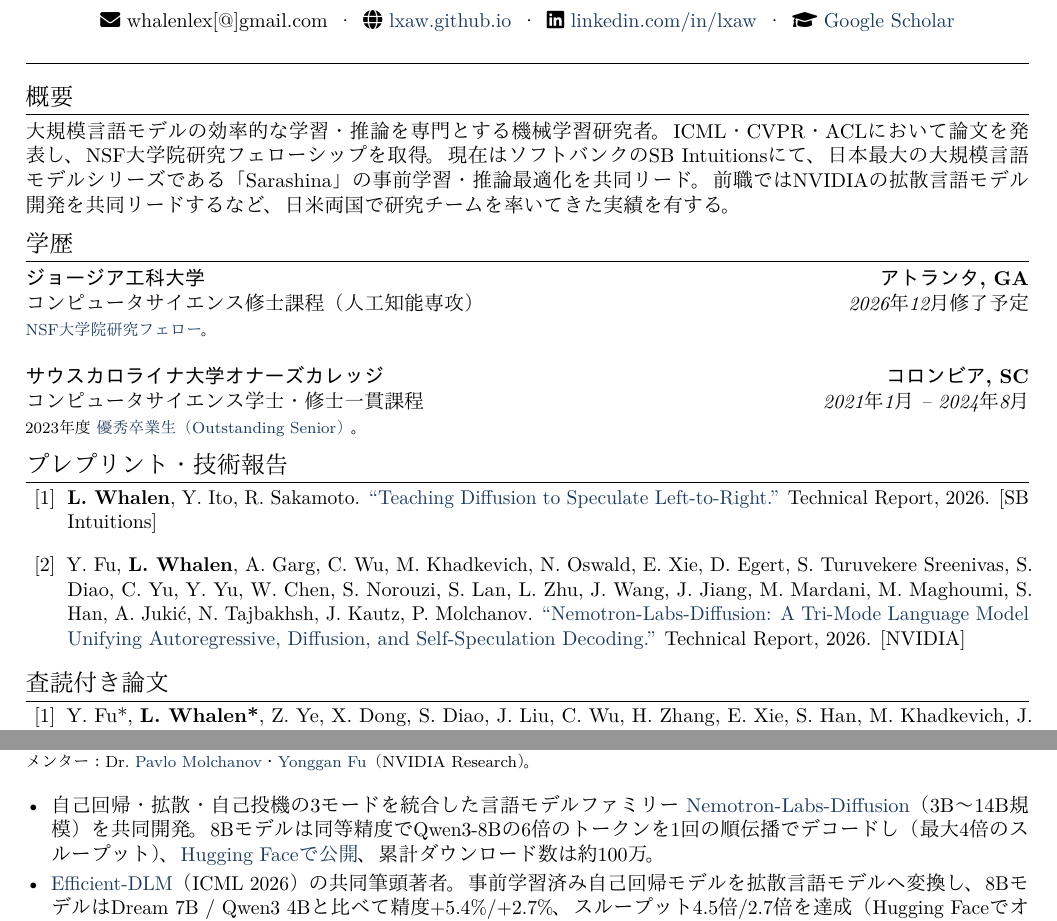
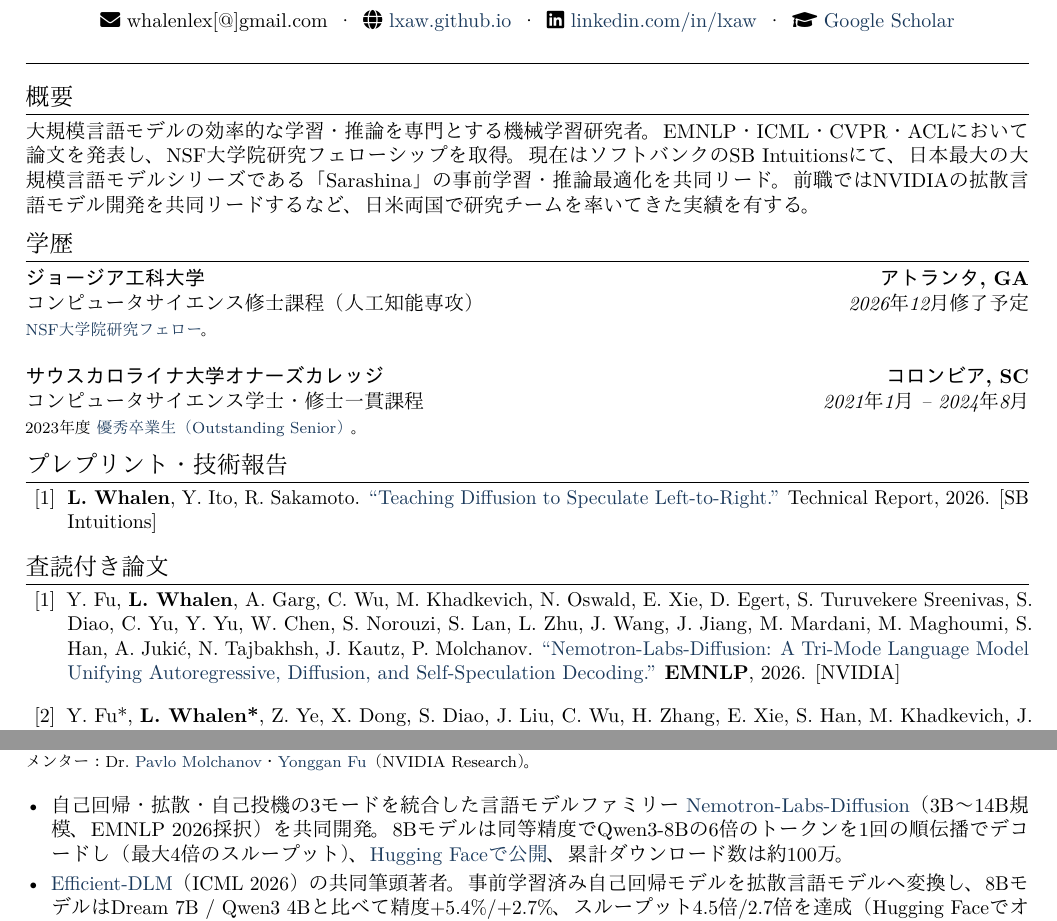
Before and after one commit to lxaw/lxaw.github.io, a LaTeX CV (cv_ja/main.tex): two parts of pages 1 and 2 of 2, joined at a grey line, cut so that both start at the same text. Compiled offline with pdfLaTeX.

Commit message:
Move Nemotron-Labs-Diffusion to peer-reviewed (EMNLP 2026)
Accepted to EMNLP 2026 Main Conference. Moved out of Preprints &
Technical Reports and placed first in Peer-Reviewed Publications in
both the EN and JA CVs, and updated the profile summary and NVIDIA
experience bullet to cite the venue.

Co-Authored-By: Claude Opus 5 <noreply@anthropic.com>

```diff
--- a/cv_ja/main.tex
+++ b/cv_ja/main.tex
@@ -77,7 +77,7 @@
 
 %----------SUMMARY----------
 \section{概要}
-大規模言語モデルの効率的な学習・推論を専門とする機械学習研究者。ICML・CVPR・ACLにおいて論文を発表し、NSF大学院研究フェローシップを取得。現在はソフトバンクのSB Intuitionsにて、日本最大の大規模言語モデルシリーズである「Sarashina」の事前学習・推論最適化を共同リード。前職ではNVIDIAの拡散言語モデル開発を共同リードするなど、日米両国で研究チームを率いてきた実績を有する。
+大規模言語モデルの効率的な学習・推論を専門とする機械学習研究者。EMNLP・ICML・CVPR・ACLにおいて論文を発表し、NSF大学院研究フェローシップを取得。現在はソフトバンクのSB Intuitionsにて、日本最大の大規模言語モデルシリーズである「Sarashina」の事前学習・推論最適化を共同リード。前職ではNVIDIAの拡散言語モデル開発を共同リードするなど、日米両国で研究チームを率いてきた実績を有する。
 
 %----------EDUCATION----------
 \section{学歴}
@@ -93,13 +93,13 @@
 \section{プレプリント・技術報告}
 \begin{publist}
   \item \textbf{L.\ Whalen}, Y.\ Ito, R.\ Sakamoto. \href{https://lxaw.github.io/team_papers/teaching_diffusion_left_right.pdf}{``Teaching Diffusion to Speculate Left-to-Right.''} Technical Report, 2026. [SB Intuitions]
-
-  \item Y.\ Fu, \textbf{L.\ Whalen}, A.\ Garg, C.\ Wu, M.\ Khadkevich, N.\ Oswald, E.\ Xie, D.\ Egert, S.\ Turuvekere Sreenivas, S.\ Diao, C.\ Yu, Y.\ Yu, W.\ Chen, S.\ Norouzi, S.\ Lan, L.\ Zhu, J.\ Wang, J.\ Jiang, M.\ Mardani, M.\ Maghoumi, S.\ Han, A.\ Juki\'{c}, N.\ Tajbakhsh, J.\ Kautz, P.\ Molchanov. \href{https://lxaw.github.io/team_papers/Nemotron_Diffusion_Tech_Report_v1.pdf}{``Nemotron-Labs-Diffusion: A Tri-Mode Language Model Unifying Autoregressive, Diffusion, and Self-Speculation Decoding.''} Technical Report, 2026. [NVIDIA]
 \end{publist}
 
 %----------PUBLICATIONS----------
 \section{査読付き論文}
 \begin{publist}
+  \item Y.\ Fu, \textbf{L.\ Whalen}, A.\ Garg, C.\ Wu, M.\ Khadkevich, N.\ Oswald, E.\ Xie, D.\ Egert, S.\ Turuvekere Sreenivas, S.\ Diao, C.\ Yu, Y.\ Yu, W.\ Chen, S.\ Norouzi, S.\ Lan, L.\ Zhu, J.\ Wang, J.\ Jiang, M.\ Mardani, M.\ Maghoumi, S.\ Han, A.\ Juki\'{c}, N.\ Tajbakhsh, J.\ Kautz, P.\ Molchanov. \href{https://lxaw.github.io/team_papers/Nemotron_Diffusion_Tech_Report_v1.pdf}{``Nemotron-Labs-Diffusion: A Tri-Mode Language Model Unifying Autoregressive, Diffusion, and Self-Speculation Decoding.''} \textbf{EMNLP}, 2026. [NVIDIA]
+
   \item Y.\ Fu*, \textbf{L.\ Whalen*}, Z.\ Ye, X.\ Dong, S.\ Diao, J.\ Liu, C.\ Wu, H.\ Zhang, E.\ Xie, S.\ Han, M.\ Khadkevich, J.\ Kautz, Y.\ (Celine) Lin, P.\ Molchanov. \href{https://lxaw.github.io/team_papers/efficient_dlm.pdf}{``Efficient-DLM: From Autoregressive to Diffusion Language Models, and Beyond in Speed.''} \textbf{ICML}, 2026. [NVIDIA]
 
   \item C.\ Shih, C.\ Li, C.\ Yu, H.\ Fang, S.\ Li, W.\ Hsin, \textbf{L.\ Whalen}, H.\ Suh, G.\ Eisenhauer, L.\ Liu, Y.\ (Celine) Lin. ``NeRArch-Sim: A Unified Simulator for Benchmarking and DSE of Neural Rendering Accelerators.'' \textbf{ISCA}, 2026. [Georgia Tech]
@@ -137,7 +137,7 @@
 \entry{NVIDIA}{アトランタ, GA \& サンタクララ, CA}{効率的深層学習インターン 兼 データフィルタリングチャレンジ・リード}{2024年12月 -- 2026年3月}\\
 {\footnotesize メンター：Dr.\ \href{https://pmolchanov.com/}{Pavlo Molchanov}・\href{https://www.yongganfu.com/}{Yonggan Fu}（NVIDIA Research）。}
 \begin{itemize}[leftmargin=*, nosep, itemsep=2pt, topsep=4pt]
-  \item 自己回帰・拡散・自己投機の3モードを統合した言語モデルファミリー \href{https://lxaw.github.io/team_papers/Nemotron_Diffusion_Tech_Report_v1.pdf}{Nemotron-Labs-Diffusion}（3B〜14B規模）を共同開発。8Bモデルは同等精度でQwen3-8Bの6倍のトークンを1回の順伝播でデコードし（最大4倍のスループット）、\href{https://huggingface.co/collections/nvidia/nemotron-labs-diffusion}{Hugging Faceで公開}、累計ダウンロード数は約100万。
+  \item 自己回帰・拡散・自己投機の3モードを統合した言語モデルファミリー \href{https://lxaw.github.io/team_papers/Nemotron_Diffusion_Tech_Report_v1.pdf}{Nemotron-Labs-Diffusion}（3B〜14B規模、EMNLP 2026採択）を共同開発。8Bモデルは同等精度でQwen3-8Bの6倍のトークンを1回の順伝播でデコードし（最大4倍のスループット）、\href{https://huggingface.co/collections/nvidia/nemotron-labs-diffusion}{Hugging Faceで公開}、累計ダウンロード数は約100万。
   \item \href{https://lxaw.github.io/team_papers/efficient_dlm.pdf}{Efficient-DLM}（ICML 2026）の共同筆頭著者。事前学習済み自己回帰モデルを拡散言語モデルへ変換し、8BモデルはDream 7B / Qwen3 4Bと比べて精度+5.4\%/+2.7\%、スループット4.5倍/2.7倍を達成（Hugging Faceでオープンウェイト公開）。成果はCEOジェンスン・フアン氏に直接報告。
   \item ビジョン言語モデル・埋め込み・潜在推論に関する5チーム以上の社内研究チームに採用された学習・評価・推論インフラを構築。
   \item 30以上の大学・企業チームが参加するNVIDIAの\href{https://sites.google.com/view/datafilteringchallenge/home}{2025 International Data Filtering Challenge for Training Edge Language Models}を運営。
```
Also changed, not shown: cv/main.tex (+4 -4 lines), cv/main.pdf, cv_ja/main.pdf, 10 other files.
